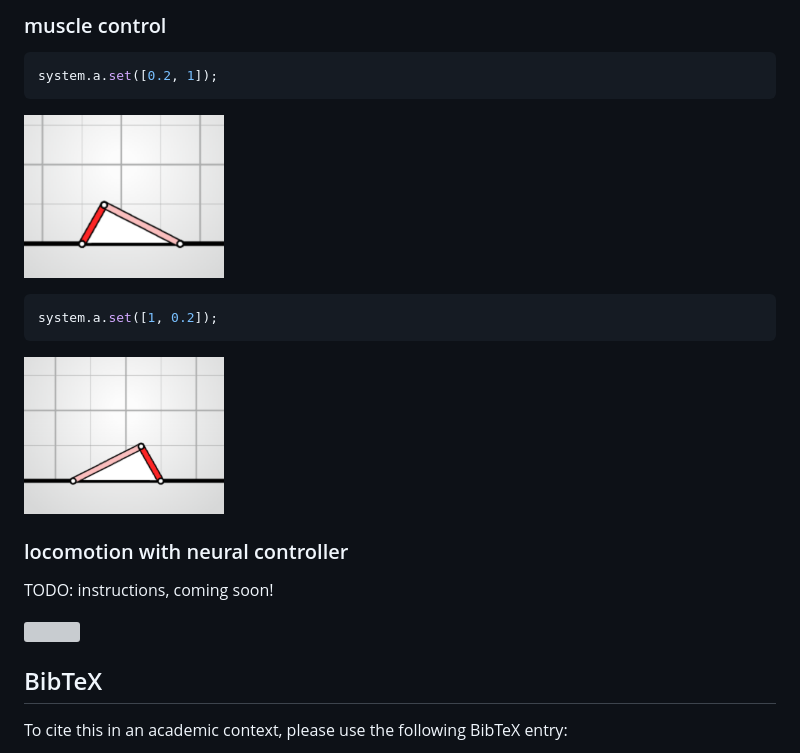
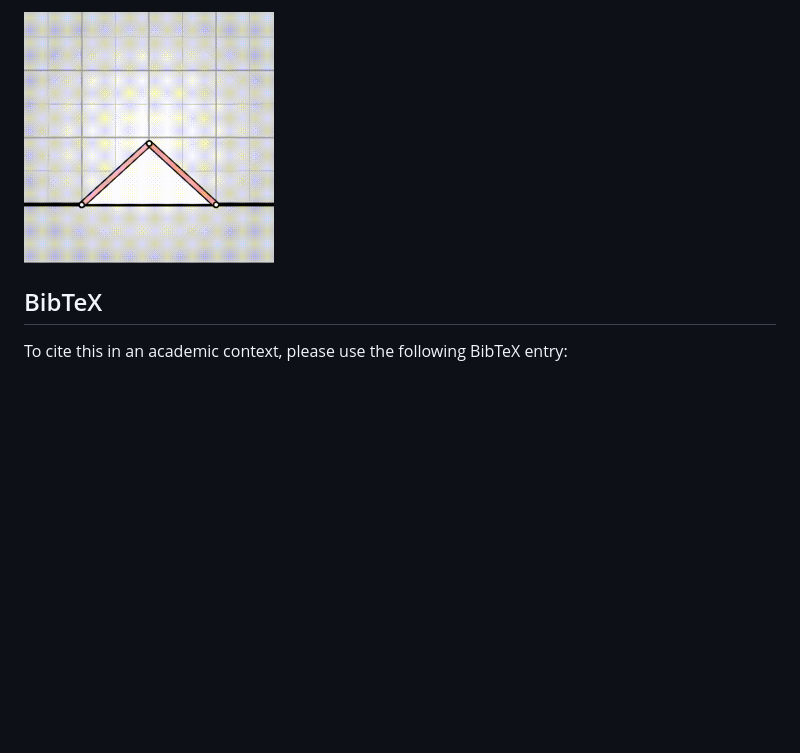
Before and after one commit to juniorrojas/algovivo, a Markdown page: README.md, the part around the change printed below. GitHub-like rendering; pictures changed too: media/periodic.gif (added); blank space fills up the shorter version; grey boxes are pictures that could not be loaded.

````diff
--- a/README.md
+++ b/README.md
@@ -88,22 +81,4 @@ setInterval(() => {
-### muscle control
-
-```js
-system.a.set([0.2, 1]);
-```
-
-<img src="media/muscle-control-0.png" width="200px"></img>
-
-```js
-system.a.set([1, 0.2]);
-```
-
-<img src="media/muscle-control-1.png" width="200px"></img>
-
-### locomotion with neural controller
-
-TODO: instructions, coming soon!
-
-<img src="media/locomotion.gif" width="250px">
+<img src="media/periodic.gif" width="250px">
 
 ## BibTeX
 
````
Also changed, not shown: other parts of README.md (+46 -53 lines).
